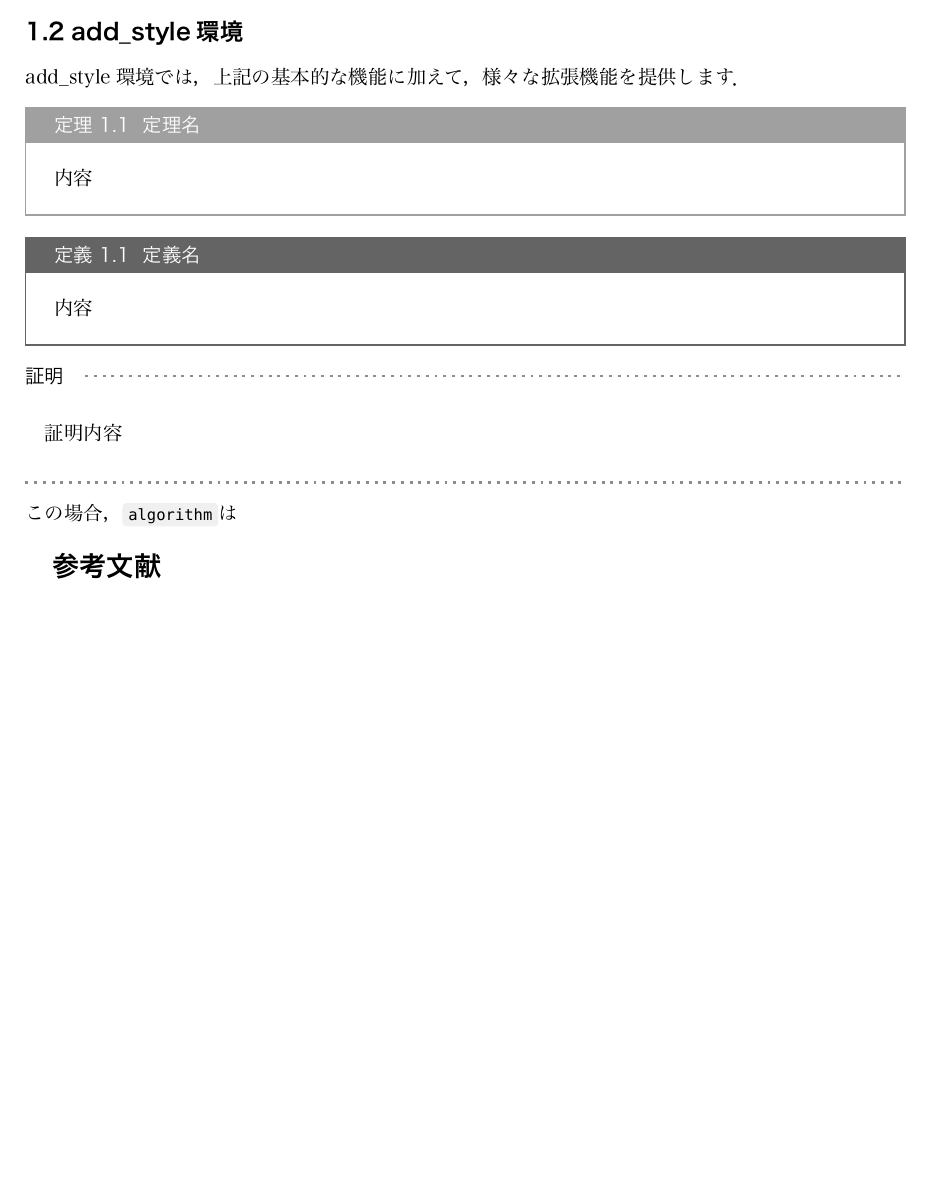
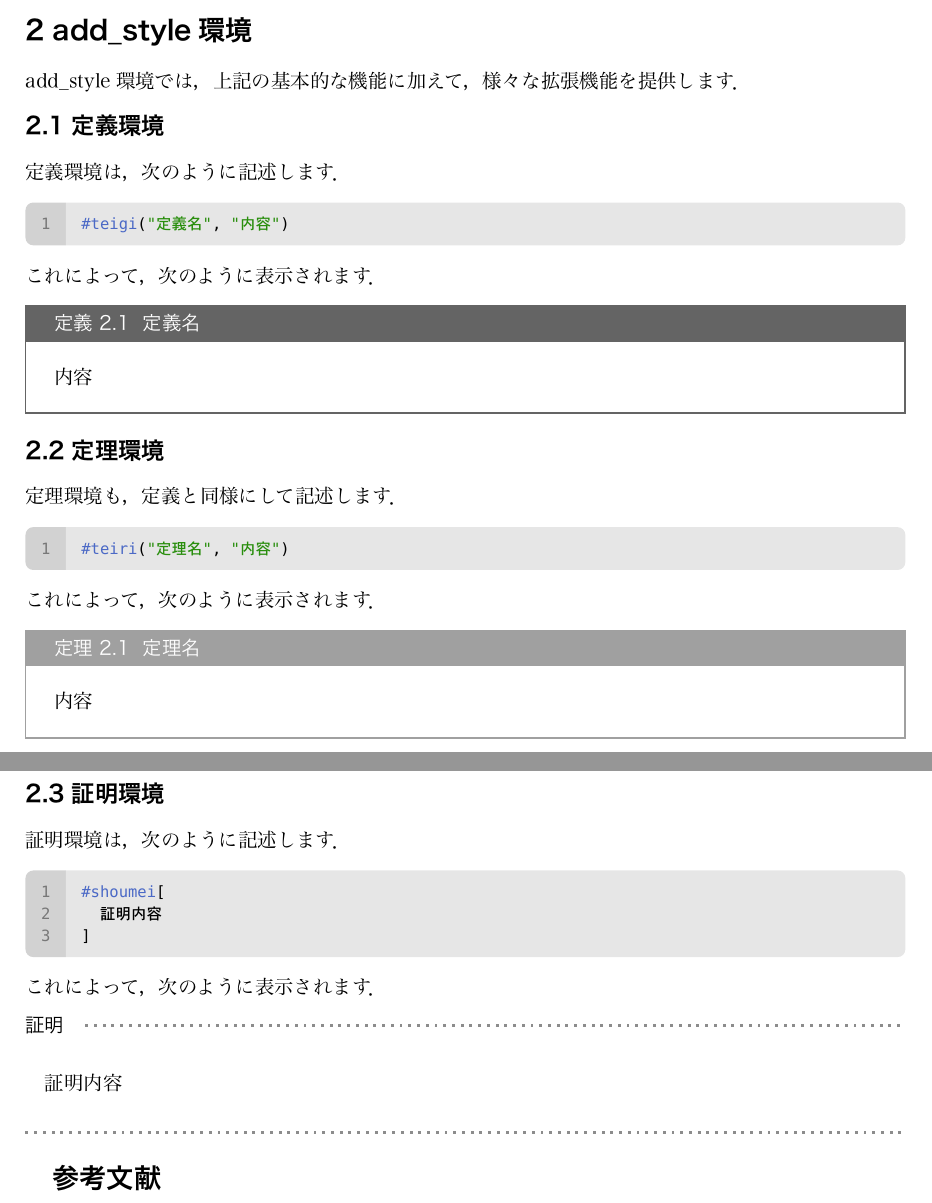
Before and after one commit to t2lab-it/typst_template, a Typst document (test.typ): part of page 3 of 3 before the commit and two parts of pages 3 and 4 of 4 after it, the two joined at a grey line, cut so that both start at the same text, the shorter picture padded with empty space. The pictures show the PDF file test.pdf that the author committed with the source.

Commit message:
add teigi and teiri text

````diff
--- a/test.typ
+++ b/test.typ
@@ -99,16 +99,40 @@ $y = sin(x)$
 
 と記述すれば，参考文献#cite(<tsukahara2023>)を参照できます．
 
-== add_style環境
+= add_style環境
 
 add_style環境では，上記の基本的な機能に加えて，様々な拡張機能を提供します．
 
+== 定義環境
+
+定義環境は，次のように記述します．
+```typst
+#teigi("定義名", "内容")
+```
+これによって，次のように表示されます．
+#teigi("定義名", "内容")
+
+== 定理環境
+
+定理環境も，定義と同様にして記述します．
+```typst
 #teiri("定理名", "内容")
-#teigi("定義名", "内容")
+```
+これによって，次のように表示されます．
+#teiri("定理名", "内容")
+
+== 証明環境
+
+証明環境は，次のように記述します．
+```typst
 #shoumei[
   証明内容
 ]
-この場合，`algorithm`は
+```
+これによって，次のように表示されます．
+#shoumei[
+  証明内容
+]
 
 
 
````
Also changed, not shown: test.pdf.
